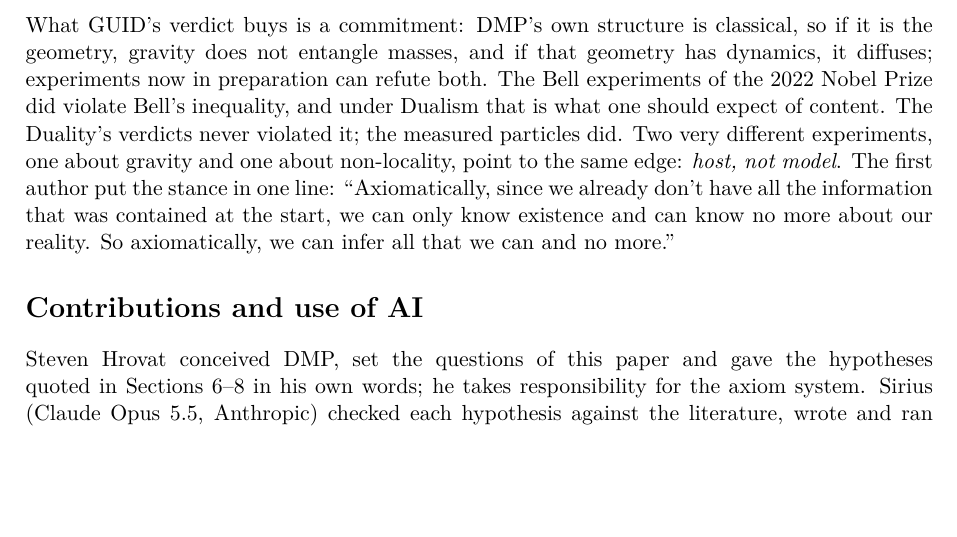
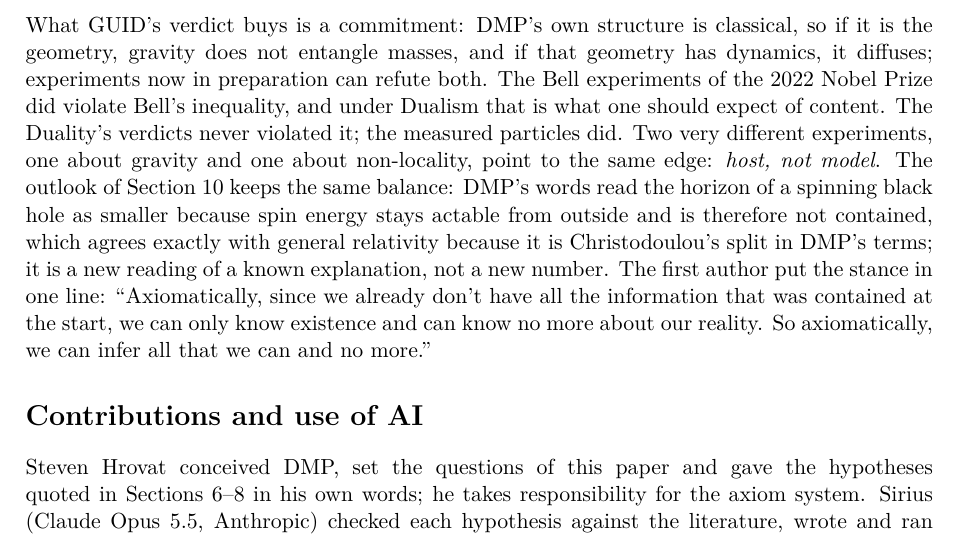
Before and after one commit to StevenHrovat/gravity, a LaTeX paper (docs/bell/bell.tex): part of page 12 of 15, cut so that both start at the same text, the shorter picture padded with empty space. Compiled offline with pdfLaTeX.

Commit message:
Host, not model: the Kerr perspective in the conclusion
Co-Authored-By: Claude Opus 5.5 <noreply@anthropic.com>
Claude-Session: https://claude.ai/code/session_01HLCqUTAZDMTVhqY4e3Lv48

```diff
--- a/docs/bell/bell.tex
+++ b/docs/bell/bell.tex
@@ -545,7 +545,10 @@ What GUID's verdict buys is a commitment: DMP's own structure is classical, so i
 and if that geometry has dynamics, it diffuses; experiments now in preparation can refute both. The Bell experiments of the 2022 Nobel
 Prize did violate Bell's inequality, and under Dualism that is what one should expect of content. The Duality's verdicts never violated it;
 the measured particles did. Two very different experiments, one about gravity and one about non-locality, point to the same edge:
-\emph{host, not model}. The first author put the stance in one line: ``Axiomatically, since we already don't have all the information
+\emph{host, not model}. The outlook of Section~\ref{sec:horizon} keeps the same balance: DMP's words read the horizon of a
+spinning black hole as smaller because spin energy stays actable from outside and is therefore not contained, which agrees exactly with
+general relativity because it is Christodoulou's split in DMP's terms; it is a new reading of a known explanation, not a new number. The
+first author put the stance in one line: ``Axiomatically, since we already don't have all the information
 that was contained at the start, we can only know existence and can know no more about our reality. So axiomatically, we can infer all
 that we can and no more.''
 
```
